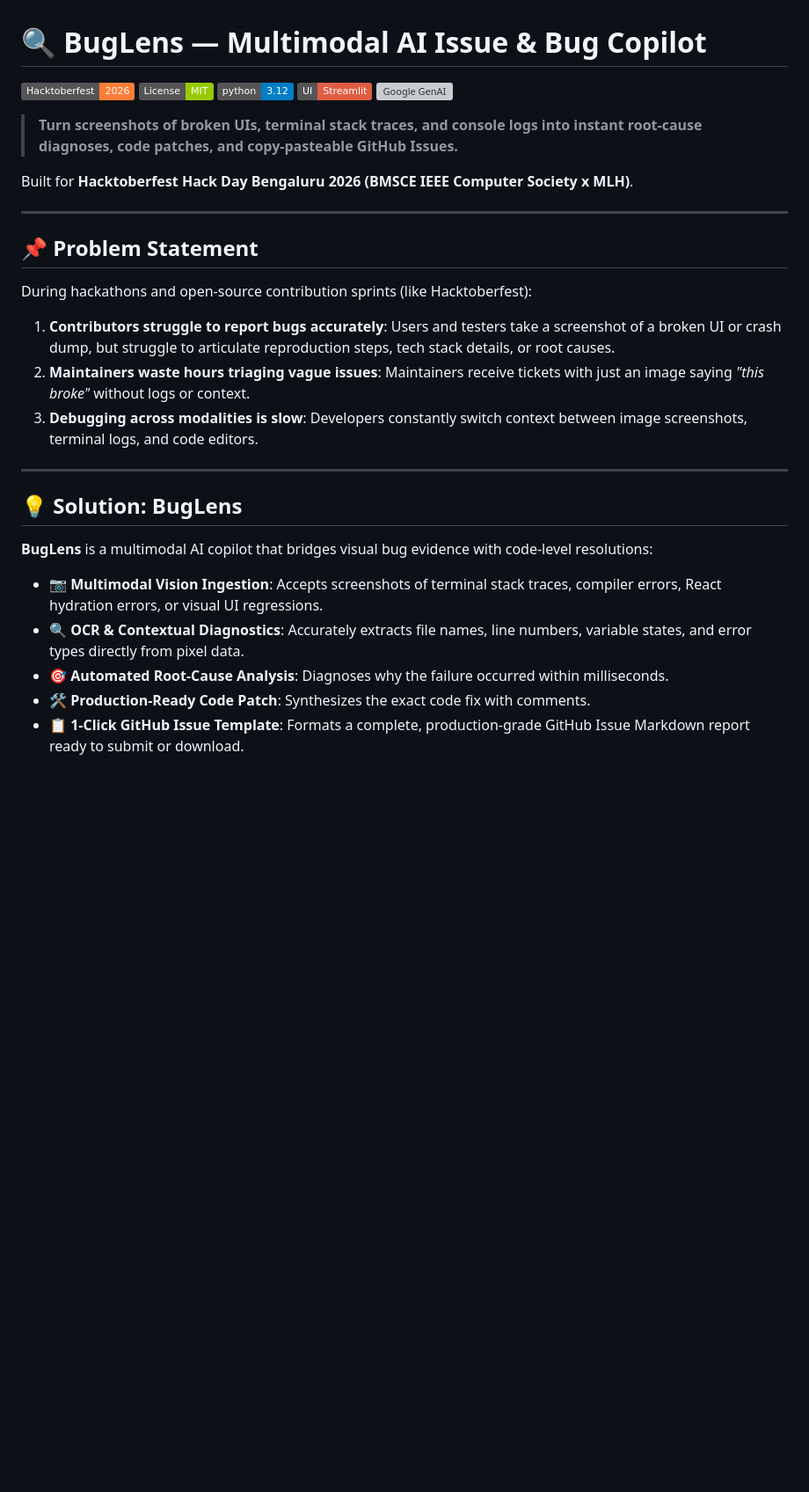
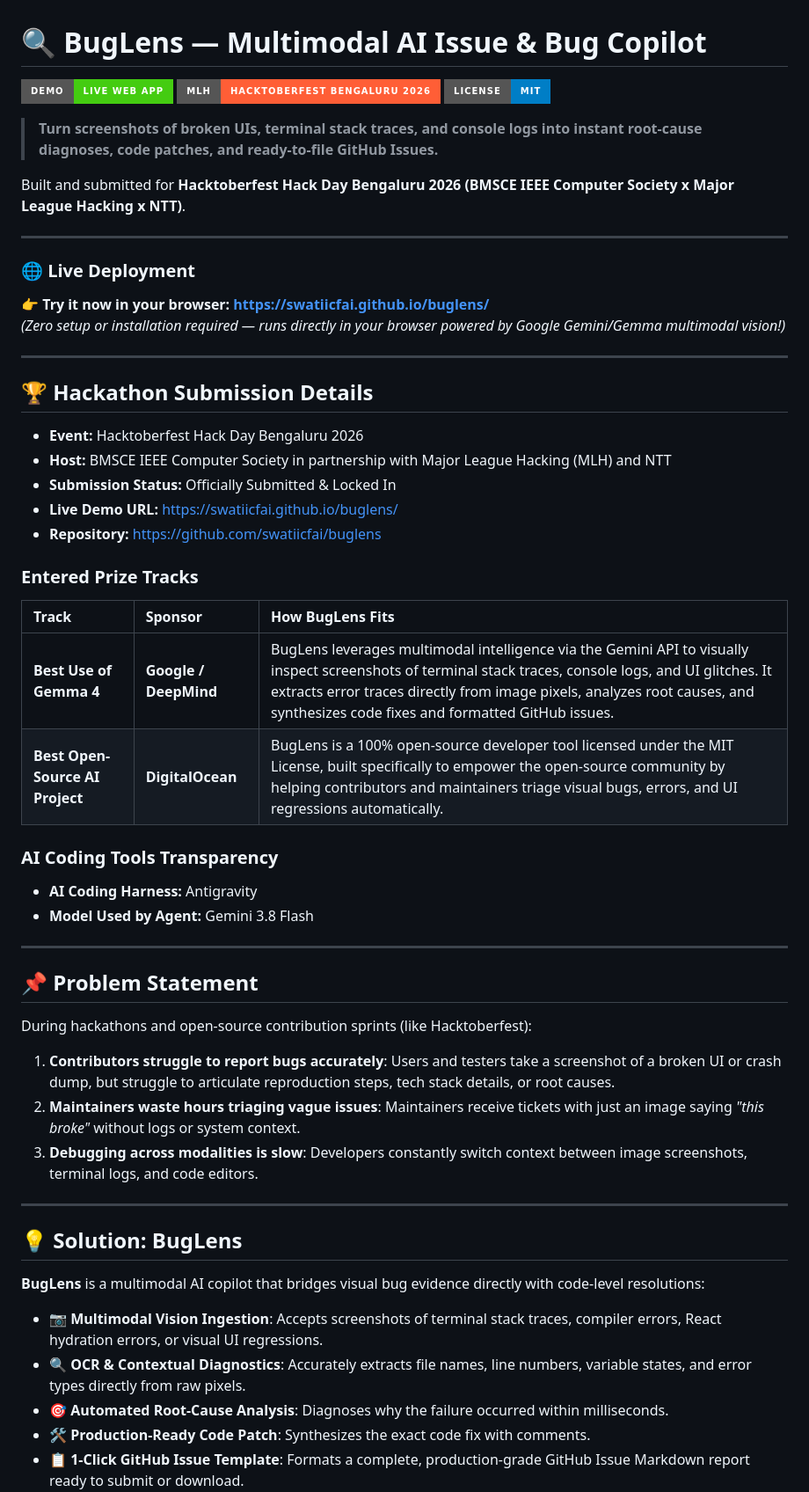
Before and after one commit to swatiicfai/buglens, a Markdown page: README.md, the part around one of its changes. Shown at 88% size. Drawn GitHub-style; badges without logos; blank space fills up the shorter version; grey boxes are pictures that could not be loaded.

Commit message:
docs: add live deployment link and official hackathon submission details

```diff
--- a/README.md
+++ b/README.md
@@ -1,14 +1,39 @@
 # 🔍 BugLens — Multimodal AI Issue & Bug Copilot
 
-[![Hacktoberfest 2026](https://img.shields.io/badge/Hacktoberfest-2026-orange.svg)](https://hacktoberfest.com/)
-[![License: MIT](https://img.shields.io/badge/License-MIT-green.svg)](LICENSE)
-[![Python 3.12](https://img.shields.io/badge/python-3.12-blue.svg)](https://www.python.org/)
-[![Streamlit](https://img.shields.io/badge/UI-Streamlit-red.svg)](https://streamlit.io/)
-[![Google GenAI](https://img.shields.io/badge/AI-Gemma%20%2F%20Gemini%20Multimodal-purple.svg)](https://ai.google.dev/)
+[![Live Demo](https://img.shields.io/badge/Demo-Live%20Web%20App-brightgreen.svg?style=for-the-badge&logo=googlechrome)](https://swatiicfai.github.io/buglens/)
+[![Hackathon](https://img.shields.io/badge/MLH-Hacktoberfest%20Bengaluru%202026-ff5e36.svg?style=for-the-badge&logo=github)](https://github.com/swatiicfai/buglens)
+[![License: MIT](https://img.shields.io/badge/License-MIT-blue.svg?style=for-the-badge)](LICENSE)
 
-> **Turn screenshots of broken UIs, terminal stack traces, and console logs into instant root-cause diagnoses, code patches, and copy-pasteable GitHub Issues.**
+> **Turn screenshots of broken UIs, terminal stack traces, and console logs into instant root-cause diagnoses, code patches, and ready-to-file GitHub Issues.**
 
-Built for **Hacktoberfest Hack Day Bengaluru 2026 (BMSCE IEEE Computer Society x MLH)**.
+Built and submitted for **Hacktoberfest Hack Day Bengaluru 2026 (BMSCE IEEE Computer Society x Major League Hacking x NTT)**.
+
+---
+
+### 🌐 Live Deployment
+👉 **Try it now in your browser:** **[https://swatiicfai.github.io/buglens/](https://swatiicfai.github.io/buglens/)**
+*(Zero setup or installation required — runs directly in your browser powered by Google Gemini/Gemma multimodal vision!)*
+
+---
+
+## 🏆 Hackathon Submission Details
+
+* **Event:** Hacktoberfest Hack Day Bengaluru 2026
+* **Host:** BMSCE IEEE Computer Society in partnership with Major League Hacking (MLH) and NTT
+* **Submission Status:** Officially Submitted & Locked In
+* **Live Demo URL:** [https://swatiicfai.github.io/buglens/](https://swatiicfai.github.io/buglens/)
+* **Repository:** [https://github.com/swatiicfai/buglens](https://github.com/swatiicfai/buglens)
+
+### Entered Prize Tracks
+
+| Track | Sponsor | How BugLens Fits |
+| :--- | :--- | :--- |
+| **Best Use of Gemma 4** | **Google / DeepMind** | BugLens leverages multimodal intelligence via the Gemini API to visually inspect screenshots of terminal stack traces, console logs, and UI glitches. It extracts error traces directly from image pixels, analyzes root causes, and synthesizes code fixes and formatted GitHub issues. |
+| **Best Open-Source AI Project** | **DigitalOcean** | BugLens is a 100% open-source developer tool licensed under the MIT License, built specifically to empower the open-source community by helping contributors and maintainers triage visual bugs, errors, and UI regressions automatically. |
+
+### AI Coding Tools Transparency
+* **AI Coding Harness:** Antigravity
+* **Model Used by Agent:** Gemini 3.8 Flash
 
 ---
 
@@ -16,16 +41,16 @@ Built for **Hacktoberfest Hack Day Bengaluru 2026 (BMSCE IEEE Computer Society x
 
 During hackathons and open-source contribution sprints (like Hacktoberfest):
 1. **Contributors struggle to report bugs accurately**: Users and testers take a screenshot of a broken UI or crash dump, but struggle to articulate reproduction steps, tech stack details, or root causes.
-2. **Maintainers waste hours triaging vague issues**: Maintainers receive tickets with just an image saying *"this broke"* without logs or context.
+2. **Maintainers waste hours triaging vague issues**: Maintainers receive tickets with just an image saying *"this broke"* without logs or system context.
 3. **Debugging across modalities is slow**: Developers constantly switch context between image screenshots, terminal logs, and code editors.
 
 ---
 
 ## 💡 Solution: BugLens
 
-**BugLens** is a multimodal AI copilot that bridges visual bug evidence with code-level resolutions:
+**BugLens** is a multimodal AI copilot that bridges visual bug evidence directly with code-level resolutions:
 - 📷 **Multimodal Vision Ingestion**: Accepts screenshots of terminal stack traces, compiler errors, React hydration errors, or visual UI regressions.
-- 🔍 **OCR & Contextual Diagnostics**: Accurately extracts file names, line numbers, variable states, and error types directly from pixel data.
+- 🔍 **OCR & Contextual Diagnostics**: Accurately extracts file names, line numbers, variable states, and error types directly from raw pixels.
 - 🎯 **Automated Root-Cause Analysis**: Diagnoses why the failure occurred within milliseconds.
 - 🛠️ **Production-Ready Code Patch**: Synthesizes the exact code fix with comments.
 - 📋 **1-Click GitHub Issue Template**: Formats a complete, production-grade GitHub Issue Markdown report ready to submit or download.
```
Also changed, not shown: other parts of README.md (+18 -27 lines).
